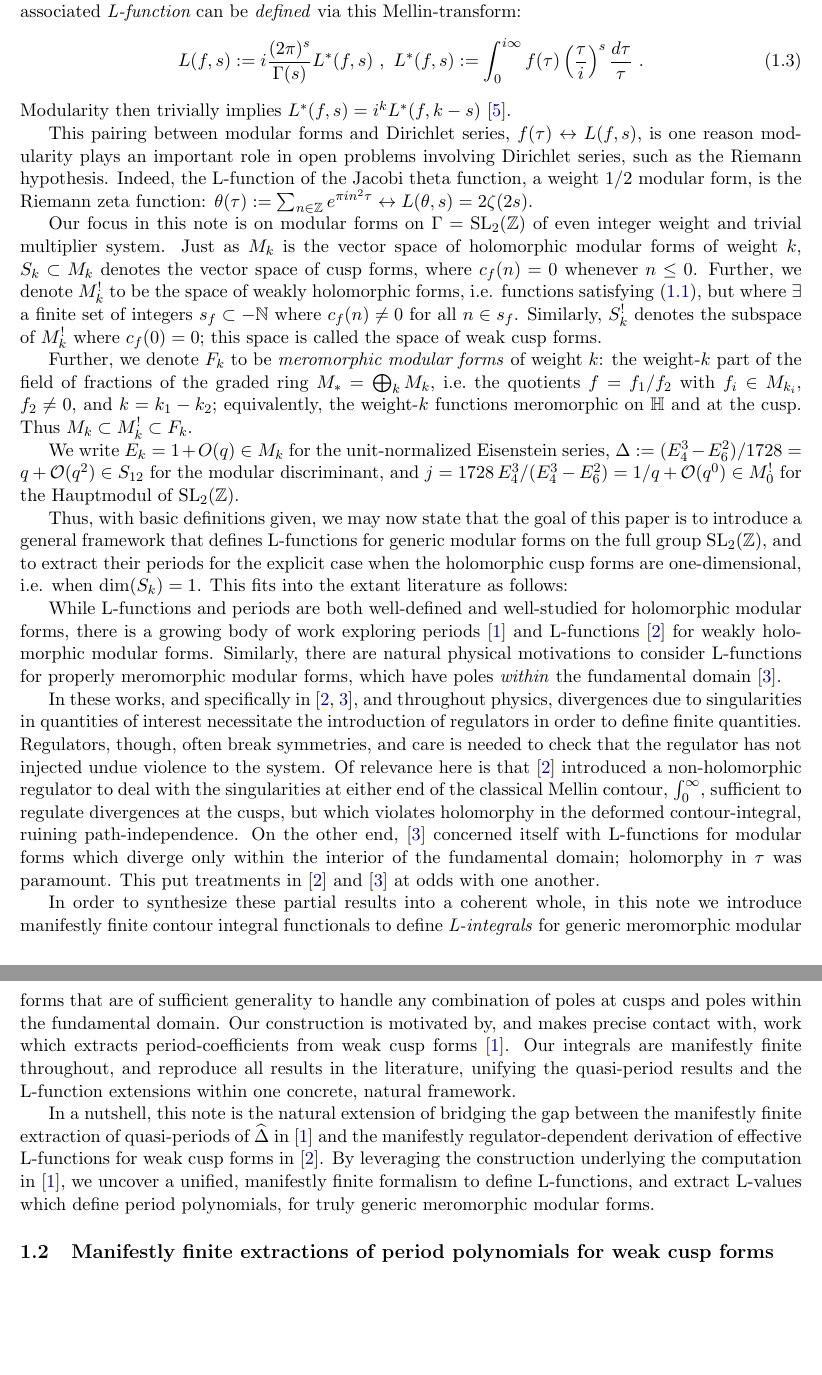
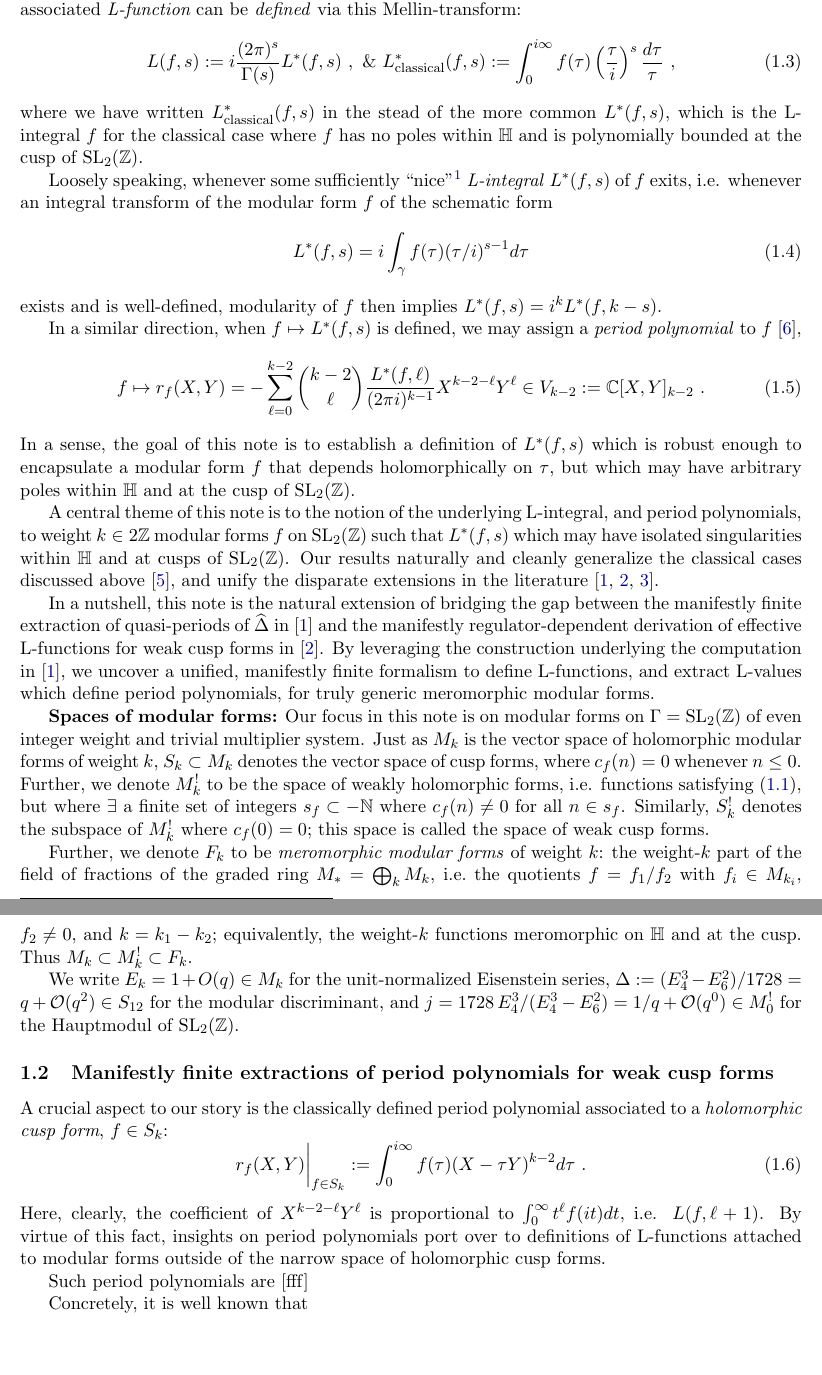
Before and after one commit to dmcgady196884/period_for_general_modular_forms, a LaTeX paper (finite_contour_cocycles.tex): two parts of pages 2 and 3 of 31, joined at a grey line, cut so that both start at the same text, the shorter picture padded with empty space. Compiled offline with pdfLaTeX.

Commit message:
more work on start of intro; narrative now really firming up

```diff
--- a/finite_contour_cocycles.tex
+++ b/finite_contour_cocycles.tex
@@ -114,17 +114,51 @@ series naturally arise from the Mellin transform of $f$. Thus, when $f$ has poly
 bounded q-series coefficients, its associated {\em L-function} can be \emph{defined}
 via this Mellin-transform:
 \begin{align}
-L(f, s) := i \frac{(2\pi)^s}{\Gamma(s)} L^*(f, s) ~,~ L^*(f, s) := \int_0^{i \infty} f(\tau) \left(\frac{\tau}{i}\right)^s \frac{d\tau}{\tau}~.
+L(f, s) := i \frac{(2\pi)^s}{\Gamma(s)} L^*(f, s) ~,~\&~
+L_{\rm classical}^*(f, s) := \int_0^{i \infty} f(\tau) \left(\frac{\tau}{i}\right)^s \frac{d\tau}{\tau}~,
 \end{align}
-Modularity then trivially implies $L^*(f, s) = i^k L^*(f, k-s)$~\cite{01-Apostol}.
-
-This pairing between modular forms and Dirichlet series,
-$f(\tau) \leftrightarrow L(f, s)$, is one reason modularity plays an important role
-in open problems involving Dirichlet series, such as the Riemann hypothesis.
-Indeed, the L-function of the Jacobi theta function, a weight $1/2$ modular form,
-is the Riemann zeta function:
-$\theta(\tau) := \sum_{n \in \ZZ} e^{\pi i n^2 \tau} \leftrightarrow L(\theta, s) = 2\zeta(2s)$.
-
+where we have written $L_{\rm classical}^*(f,s)$ in the stead of the more common
+$L^*(f,s)$, which is the L-integral $f$ for the classical case where $f$ has no poles
+within $\HH$ and is polynomially bounded at the cusp of $\SLZ$.
+
+Loosely speaking, whenever some sufficiently ``nice''\footnote{The aim of this note is to state
+precisely what this term ``nice'' means.}
+\emph{L-integral} $L^*(f,s)$ of $f$ exits, i.e. whenever an integral transform of the modular form $f$ of the schematic form
+\begin{align}
+L^*(f,s) = i \int_\gamma f(\tau) (\tau/i)^{s-1} d\tau
+\end{align}
+exists and is well-defined, modularity of $f$ then implies $L^*(f, s) = i^k L^*(f, k-s)$.
+
+%This pairing between modular forms and Dirichlet series,
+%$f(\tau) \leftrightarrow L(f, s)$, is one reason modularity plays an important role
+%in open problems involving Dirichlet series, such as the Riemann hypothesis.
+%Indeed, the L-function of the Jacobi theta function, a weight $1/2$ modular form,
+%is the Riemann zeta function:
+%$\theta(\tau) := \sum_{n \in \ZZ} e^{\pi i n^2 \tau} \leftrightarrow L(\theta, s) = 2\zeta(2s)$.
+
+In a similar direction, when $f \mapsto L^*(f, s)$ is defined, we may assign a
+\emph{period polynomial} to $f$~\cite{ZagierPeriods1991},
+\begin{align}
+f \mapsto r_f(X, Y) = -\sum_{\ell=0}^{k-2} {k-2\choose \ell}\frac{L^*(f,\ell)}{(2\pi i)^{k-1}} X^{k-2-\ell} Y^{\ell} \in V_{k-2} := \CC[X, Y]_{k-2}~.
+\end{align}
+In a sense, the goal of this note is to establish a definition of $L^*(f,s)$ which
+is robust enough to encapsulate a modular form $f$ that depends holomorphically
+on $\tau$, but which may have arbitrary poles within $\HH$ and at the cusp of $\SLZ$.
+
+A central theme of this note is to the notion of the underlying L-integral, and period
+polynomials, to weight $k \in 2\ZZ$ modular forms $f$ on $\SLZ$ such that $L^*(f,s)$
+which may have isolated singularities within $\HH$ and at cusps of $\SLZ$. Our results
+naturally and cleanly generalize the classical cases discussed above~\cite{01-Apostol},
+and unify the disparate extensions in the literature~\cite{Brown2017, BFK2011, 1806}.
+
+In a nutshell, this note is the natural extension of bridging the gap between the
+manifestly finite extraction of quasi-periods of $\Dhat$ in \cite{Brown2017} and the
+manifestly regulator-dependent derivation of effective L-functions for weak cusp forms
+in \cite{BFK2011}. By leveraging the construction underlying the computation in \cite{Brown2017},
+we uncover a unified, manifestly finite formalism to define L-functions, and extract L-values
+which define period polynomials, for truly generic meromorphic modular forms.
+
+{\bf Spaces of modular forms:}
 Our focus in this note is on modular forms on $\Gamma = \SLZ$ of
 even integer weight and trivial multiplier system. Just as $M_k$ is the
 vector space of holomorphic modular forms of weight $k$, $S_k \subset M_k$
@@ -147,49 +181,63 @@ Eisenstein series, $\Delta := (E_4^3 - E_6^2)/1728 = q + {\cal O}(q^2)
 and $j = 1728\,E_4^3/(E_4^3 - E_6^2) = 1/q + {\cal O}(q^0) \in M^!_0$
 for the Hauptmodul of $\SLZ$.
 
-Thus, with basic definitions given, we may now state that the goal of this paper
-is to introduce a general framework that defines L-functions for
-generic modular forms on the full group $\SLZ$, and to extract their periods for
-the explicit case when the holomorphic cusp forms are one-dimensional, i.e.
-when $\dim(S_k) = 1$. This fits into the extant literature as follows:
-
-While L-functions and periods are both well-defined
-and well-studied for holomorphic modular forms, there is a growing
-body of work exploring periods~\cite{Brown2017} and L-functions~\cite{BFK2011}
-for weakly holomorphic modular forms. Similarly, there are natural physical
-motivations to consider L-functions for properly meromorphic modular forms,
-which have poles \emph{within} the fundamental domain~\cite{1806}.
-
-In these works, and specifically in~\cite{BFK2011, 1806}, and throughout physics,
-divergences due to singularities in quantities of interest necessitate the
-introduction of regulators in order to define finite quantities. Regulators, though,
-often break symmetries, and care is needed to check that the regulator has not
-injected undue violence to the system. Of relevance here is that~\cite{BFK2011}
-introduced a non-holomorphic regulator to deal with the singularities at either
-end of the classical Mellin contour, $\int_0^\infty$, sufficient to regulate
-divergences at the cusps, but which violates holomorphy in the deformed
-contour-integral, ruining path-independence. On the other end, \cite{1806}
-concerned itself with L-functions for modular forms which diverge only within the
-interior of the fundamental domain; holomorphy in $\tau$ was paramount.
-This put treatments in~\cite{BFK2011} and~\cite{1806} at odds with one another.
-
-In order to synthesize these partial results into a coherent whole, in this note
-we introduce manifestly finite contour integral functionals to define
-\emph{L-integrals} for generic meromorphic modular forms that are of sufficient generality
-to handle any combination of poles at cusps and poles within the fundamental domain.
-Our construction is motivated by, and makes precise contact with, work which extracts
-period-coefficients from weak cusp forms~\cite{Brown2017}. Our integrals are
-manifestly finite throughout, and reproduce all results in the literature, unifying the
-quasi-period results and the L-function extensions within one concrete, natural framework.
-
-In a nutshell, this note is the natural extension of bridging the gap between the
-manifestly finite extraction of quasi-periods of $\Dhat$ in \cite{Brown2017} and the
-manifestly regulator-dependent derivation of effective L-functions for weak cusp forms
-in \cite{BFK2011}. By leveraging the construction underlying the computation in \cite{Brown2017}, we
-uncover a unified, manifestly finite formalism to define L-functions, and extract L-values
-which define period polynomials, for truly generic meromorphic modular forms.
+%{\bf Context for paper}
+%Thus, with basic definitions given, we may now state that the goal of this paper
+%is to introduce a general framework that defines L-functions for
+%generic modular forms on the full group $\SLZ$, and to extract their periods for
+%the explicit case when the holomorphic cusp forms are one-dimensional, i.e.
+%when $\dim(S_k) = 1$. This fits into the extant literature as follows:
+
+%While L-functions and periods are both well-defined
+%and well-studied for holomorphic modular forms, there is a growing
+%body of work exploring periods~\cite{Brown2017} and L-functions~\cite{BFK2011}
+%for weakly holomorphic modular forms. Similarly, there are natural physical
+%motivations to consider L-functions for properly meromorphic modular forms,
+%which have poles \emph{within} the fundamental domain~\cite{1806}.
+
+%In these works, and specifically in~\cite{BFK2011, 1806}, and throughout physics,
+%divergences due to singularities in quantities of interest necessitate the
+%introduction of regulators in order to define finite quantities. Regulators, though,
+%often break symmetries, and care is needed to check that the regulator has not
+%injected undue violence to the system. Of relevance here is that~\cite{BFK2011}
+%introduced a non-holomorphic regulator to deal with the singularities at either
+%end of the classical Mellin contour, $\int_0^\infty$, sufficient to regulate
+%divergences at the cusps, but which violates holomorphy in the deformed
+%contour-integral, ruining path-independence. On the other end, \cite{1806}
+%concerned itself with L-functions for modular forms which diverge only within the
+%interior of the fundamental domain; holomorphy in $\tau$ was paramount.
+%This put treatments in~\cite{BFK2011} and~\cite{1806} at odds with one another.
+
+%In order to synthesize these partial results into a coherent whole, in this note
+%we introduce manifestly finite contour integral functionals to define
+%\emph{L-integrals} for generic meromorphic modular forms that are of sufficient generality
+%to handle any combination of poles at cusps and poles within the fundamental domain.
+%Our construction is motivated by, and makes precise contact with, work which extracts
+%period-coefficients from weak cusp forms~\cite{Brown2017}. Our integrals are
+%manifestly finite throughout, and reproduce all results in the literature, unifying the
+%quasi-period results and the L-function extensions within one concrete, natural framework.
 
 \subsection{Manifestly finite extractions of period polynomials for weak cusp forms}
+
+%DAM: I want to restructure the intro. We just refer to the existence of cocycles, and state the definitions and results, with connective tissue referring to the concept  of cocycles. We then push the cocyclical introductory discussion to the relevant sections of the paper.
+
+%BS-line beginning
+
+A crucial aspect to our story is the classically defined period polynomial associated to
+a \emph{holomorphic cusp form}, $f \in S_k$:
+\begin{equation}
+r_f(X, Y)\bigg|_{f \in S_k} := \int_0^{i \infty} f(\tau) (X - \tau Y)^{k-2} d\tau ~.
+\end{equation}
+Here, clearly, the coefficient of $X^{k-2-\ell} Y^{\ell}$ is proportional to $\int_0^\infty t^{\ell} f(it) dt$,
+i.e. $L(f,\ell+1)$. By virtue of this fact, insights on period polynomials port over to definitions of
+L-functions attached to modular forms outside of the narrow space of holomorphic cusp forms.
+
+Such period polynomials are [fff]
+
+Concretely, it is well known that
+
+%BS-line ending
+\pagebreak
 
 To understand how to do this, it is instructive to consider the manifestly finite extraction
 of the quasi-periods in~\cite{Brown2017}. This, we begin by studying the manifestly
```
Also changed, not shown: finite_contour_cocycles.pdf, finite_contour_cocycles.tex (8 more changed lines).
